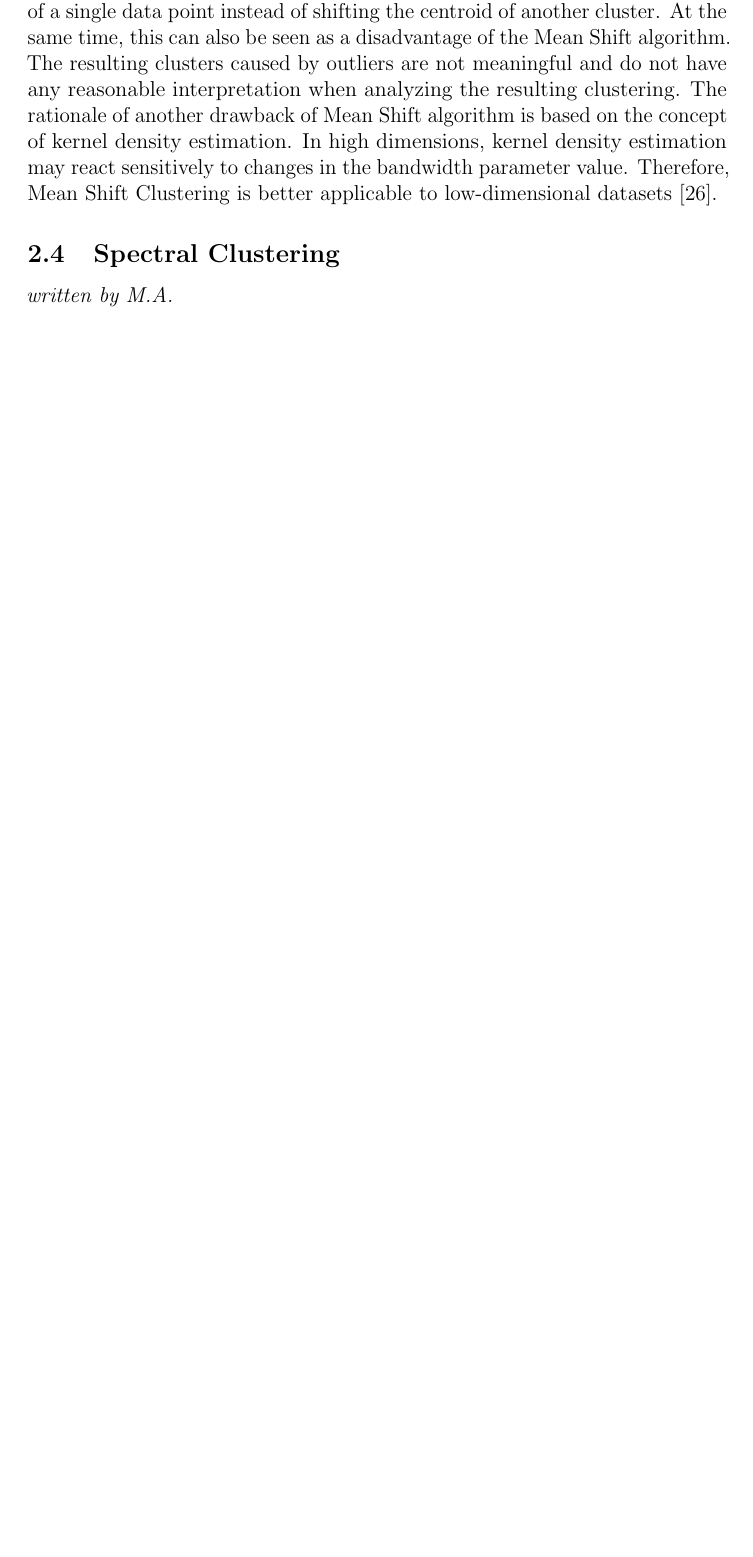
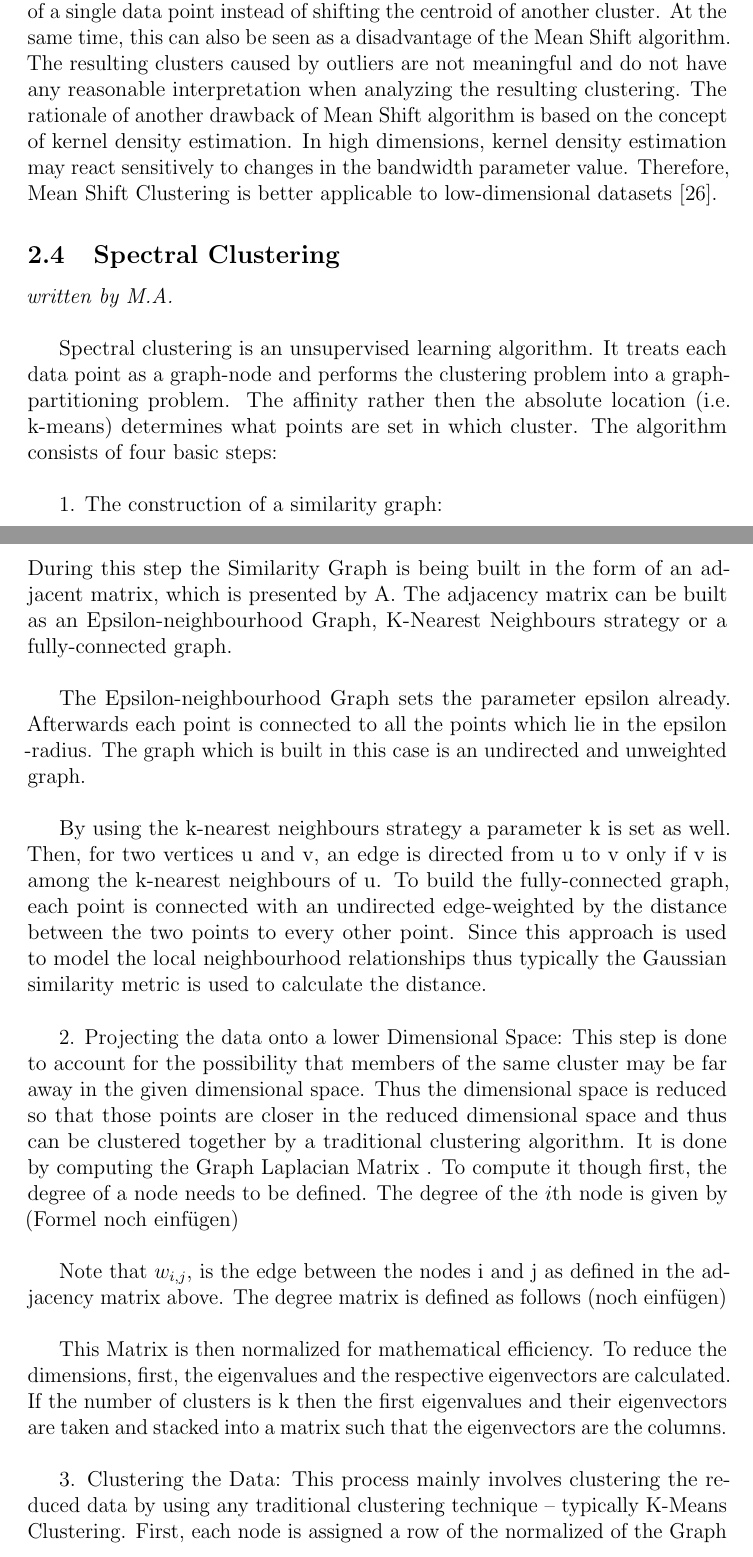
Before and after one commit to BenLucht/DS1_term_paper, a LaTeX paper (latex/template.tex, which reads latex/sections/02_method_descriptions/spectral.tex): part of page 14 of 26 before the commit and two parts of pages 14 and 15 of 27 after it, the two joined at a grey line, cut so that both start at the same text, the shorter picture padded with empty space. Compiled offline with pdfLaTeX.

Commit message:
add latex spectral clustering

```diff
--- a/latex/sections/02_method_descriptions/spectral.tex
+++ b/latex/sections/02_method_descriptions/spectral.tex
@@ -1,2 +1,21 @@
 \subsection{Spectral Clustering}
 \textit{written by M.A.}\\
+
+Spectral clustering is an unsupervised learning algorithm. It treats each data point as a graph-node and performs the clustering problem into a graph-partitioning problem. The affinity rather then the absolute location (i.e. k-means) determines what points are set in which cluster.
+The algorithm consists of four basic steps: \newline
+
+1.	The construction of a similarity graph:\newline
+During this step the Similarity Graph is being built in the form of an adjacent matrix, which is presented by A. The adjacency matrix can be built as an Epsilon-neighbourhood Graph, K-Nearest Neighbours strategy or a fully-connected graph. \newline
+
+The Epsilon-neighbourhood Graph sets the parameter epsilon already. Afterwards each point is connected to all the points which lie in the epsilon -radius. The graph which is built in this case is an undirected and unweighted graph. \newline
+
+By using the k-nearest neighbours strategy a parameter k is set as well. Then, for two vertices u and v, an edge is directed from u to v only if v is among the k-nearest neighbours of u.
+To build the fully-connected graph, each point is connected with an undirected edge-weighted by the distance between the two points to every other point. Since this approach is used to model the local neighbourhood relationships thus typically the Gaussian similarity metric is used to calculate the distance. \newline
+
+2.	Projecting the data onto a lower Dimensional Space: This step is done to account for the possibility that members of the same cluster may be far away in the given dimensional space. Thus the dimensional space is reduced so that those points are closer in the reduced dimensional space and thus can be clustered together by a traditional clustering algorithm. It is done by computing the Graph Laplacian Matrix . To compute it though first, the degree of a node needs to be defined. The degree of the $i$th node is given by (Formel noch einfügen) \newline
+
+Note that $w_{i,j}$, is the edge between the nodes i and j as defined in the adjacency matrix above. The degree matrix is defined as follows (noch einfügen) \newline
+
+This Matrix is then normalized for mathematical efficiency. To reduce the dimensions, first, the eigenvalues and the respective eigenvectors are calculated. If the number of clusters is k then the first eigenvalues and their eigenvectors are taken and stacked into a matrix such that the eigenvectors are the columns. \newline
+
+3.	Clustering the Data: This process mainly involves clustering the reduced data by using any traditional clustering technique – typically K-Means Clustering. First, each node is assigned a row of the normalized of the Graph Laplacian Matrix. Then this data is clustered using any traditional technique. To transform the clustering result, the node identifier is retained. \newline
```
